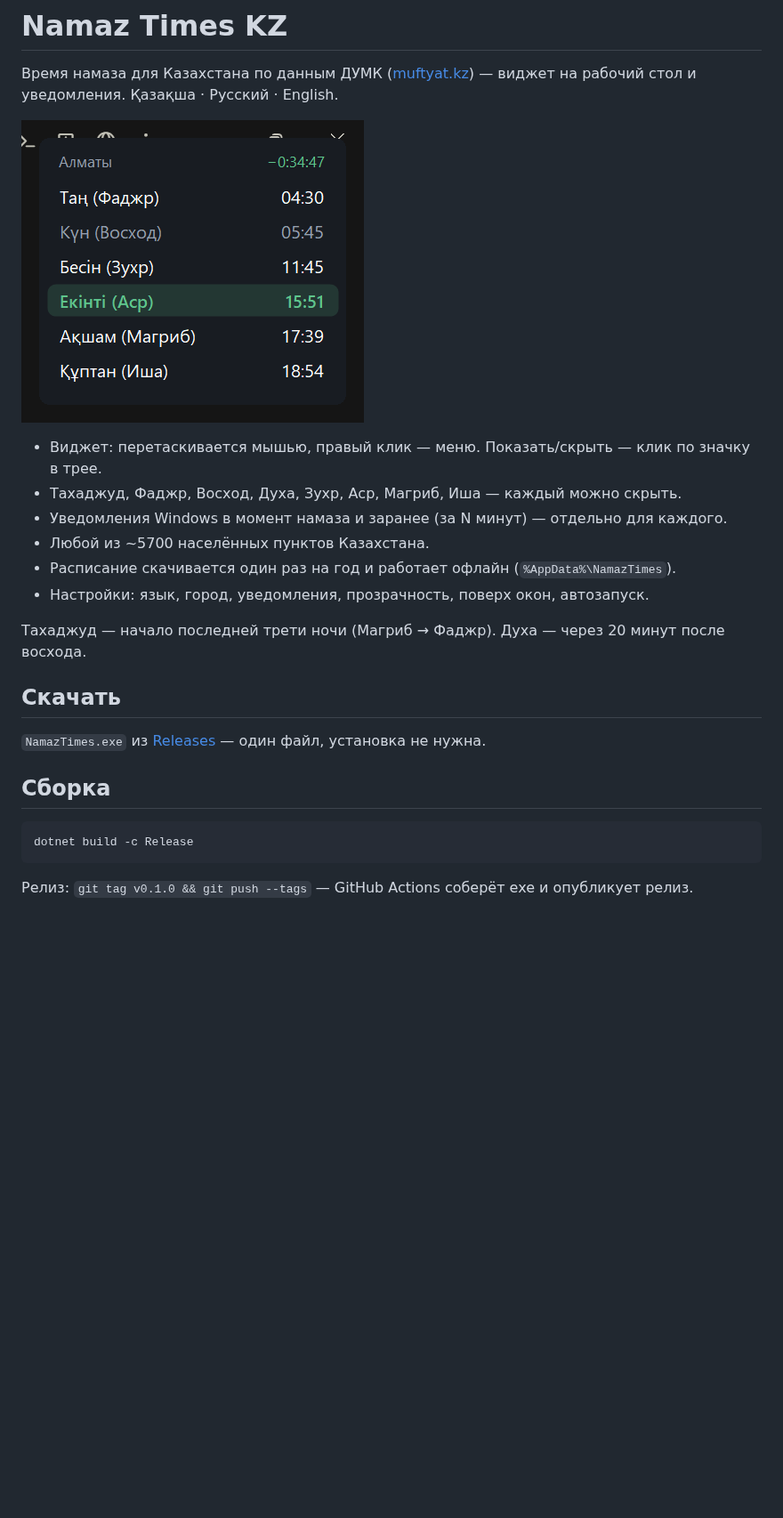
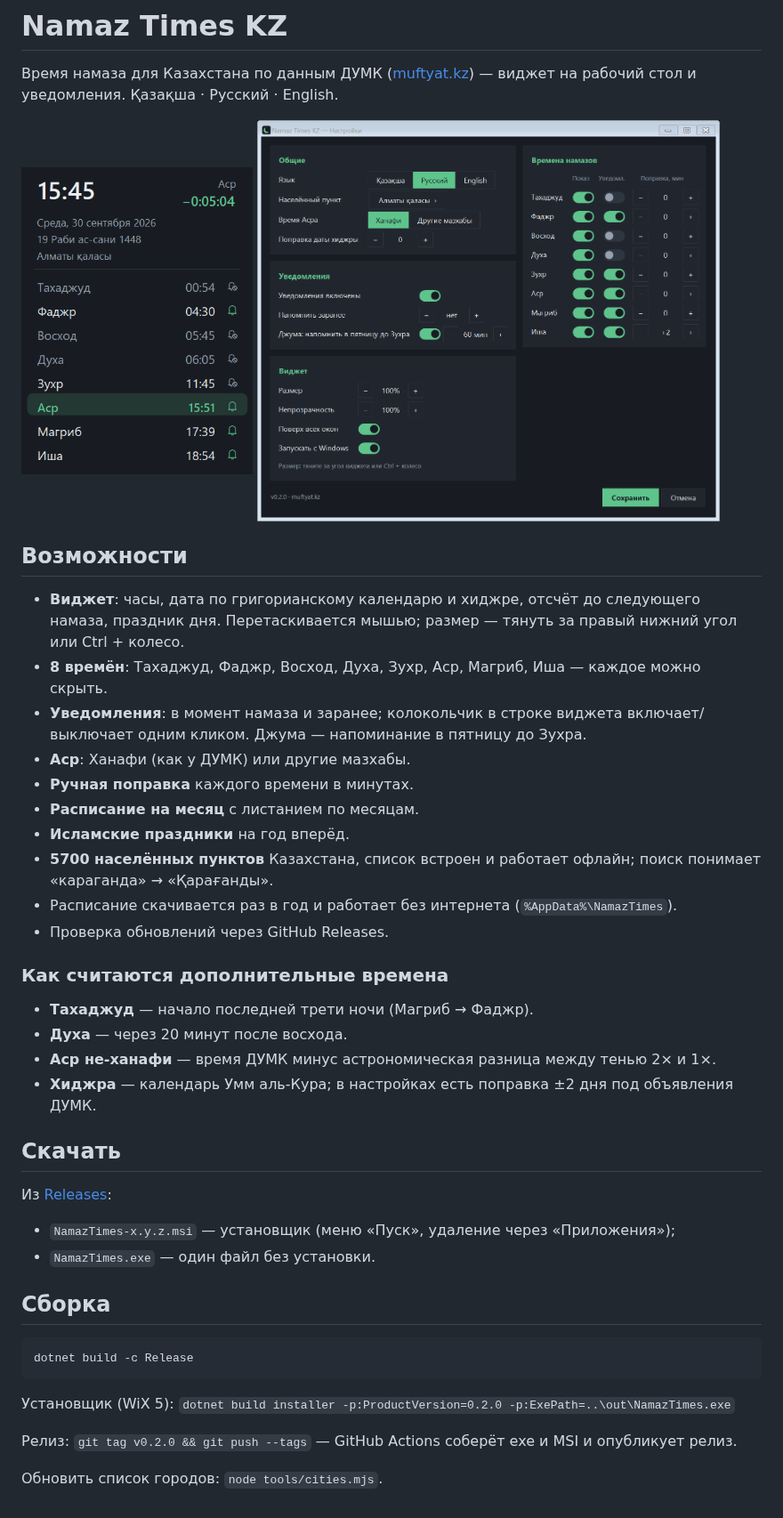
Before and after one commit to nurekella/namaz-times-kz, a Markdown page: README.md, the part around the change. Shown at 89% size. GitHub-like rendering; pictures changed too: docs/screenshot.png, docs/settings.png (added); blank space fills up the shorter version.

````diff
--- a/README.md
+++ b/README.md
@@ -3,20 +3,35 @@
 Время намаза для Казахстана по данным ДУМК ([muftyat.kz](https://muftyat.kz)) — виджет на рабочий стол и уведомления.
 Қазақша · Русский · English.
 
-![виджет](docs/screenshot.png)
+<img src="docs/screenshot.png" width="260" alt="виджет"> <img src="docs/settings.png" width="520" alt="настройки">
 
-- Виджет: перетаскивается мышью, правый клик — меню. Показать/скрыть — клик по значку в трее.
-- Тахаджуд, Фаджр, Восход, Духа, Зухр, Аср, Магриб, Иша — каждый можно скрыть.
-- Уведомления Windows в момент намаза и заранее (за N минут) — отдельно для каждого.
-- Любой из ~5700 населённых пунктов Казахстана.
-- Расписание скачивается один раз на год и работает офлайн (`%AppData%\NamazTimes`).
-- Настройки: язык, город, уведомления, прозрачность, поверх окон, автозапуск.
+## Возможности
 
-Тахаджуд — начало последней трети ночи (Магриб → Фаджр). Духа — через 20 минут после восхода.
+- **Виджет**: часы, дата по григорианскому календарю и хиджре, отсчёт до следующего намаза, праздник дня.
+  Перетаскивается мышью; размер — тянуть за правый нижний угол или Ctrl + колесо.
+- **8 времён**: Тахаджуд, Фаджр, Восход, Духа, Зухр, Аср, Магриб, Иша — каждое можно скрыть.
+- **Уведомления**: в момент намаза и заранее; колокольчик в строке виджета включает/выключает одним кликом.
+  Джума — напоминание в пятницу до Зухра.
+- **Аср**: Ханафи (как у ДУМК) или другие мазхабы.
+- **Ручная поправка** каждого времени в минутах.
+- **Расписание на месяц** с листанием по месяцам.
+- **Исламские праздники** на год вперёд.
+- **5700 населённых пунктов** Казахстана, список встроен и работает офлайн; поиск понимает «караганда» → «Қарағанды».
+- Расписание скачивается раз в год и работает без интернета (`%AppData%\NamazTimes`).
+- Проверка обновлений через GitHub Releases.
+
+### Как считаются дополнительные времена
+
+- **Тахаджуд** — начало последней трети ночи (Магриб → Фаджр).
+- **Духа** — через 20 минут после восхода.
+- **Аср не-ханафи** — время ДУМК минус астрономическая разница между тенью 2× и 1×.
+- **Хиджра** — календарь Умм аль-Кура; в настройках есть поправка ±2 дня под объявления ДУМК.
 
 ## Скачать
 
-`NamazTimes.exe` из [Releases](../../releases) — один файл, установка не нужна.
+Из [Releases](../../releases):
+- `NamazTimes-x.y.z.msi` — установщик (меню «Пуск», удаление через «Приложения»);
+- `NamazTimes.exe` — один файл без установки.
 
 ## Сборка
 
@@ -24,4 +39,8 @@
 dotnet build -c Release
 ```
 
-Релиз: `git tag v0.1.0 && git push --tags` — GitHub Actions соберёт exe и опубликует релиз.
+Установщик (WiX 5): `dotnet build installer -p:ProductVersion=0.2.0 -p:ExePath=..\out\NamazTimes.exe`
+
+Релиз: `git tag v0.2.0 && git push --tags` — GitHub Actions соберёт exe и MSI и опубликует релиз.
+
+Обновить список городов: `node tools/cities.mjs`.
````
Also changed, not shown: 14 other files.
